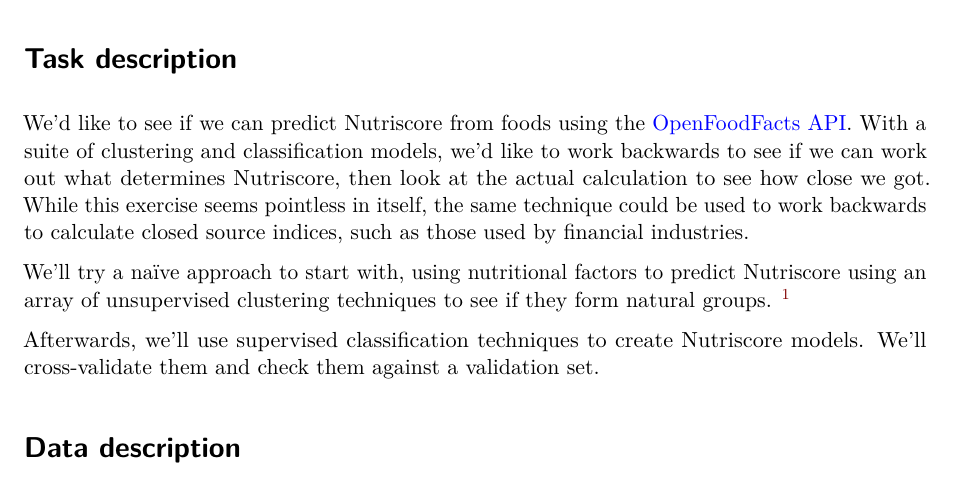
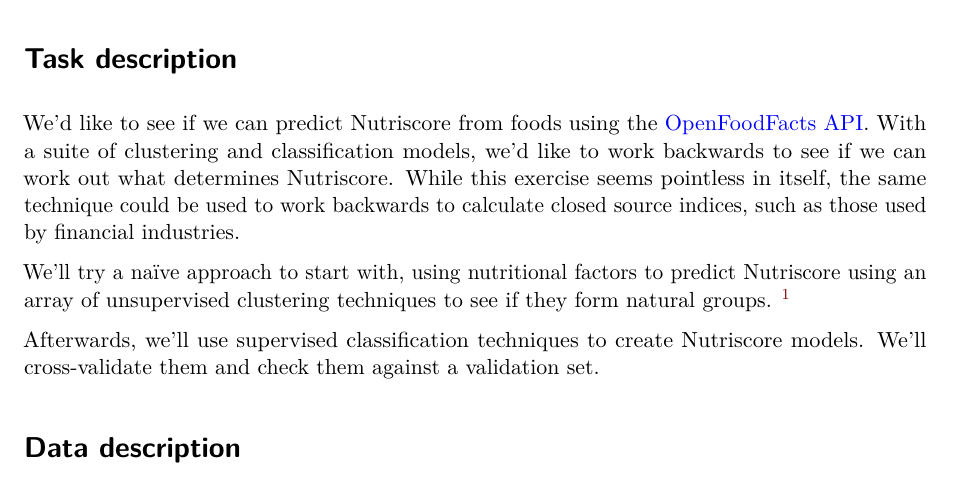
Before and after one commit to sebastian-c/uls-openfoodfacts, a Quarto document (nutriscore_report.qmd): part of page 1 of 5, cut so that both start at the same text. Rendered offline with R 4.5, knitr and Pandoc in place of Quarto, then LaTeX, with nearby package versions.

Commit message:
Remove references to calculated nutriscore

```diff
--- a/nutriscore_report.qmd
+++ b/nutriscore_report.qmd
@@ -22,7 +22,7 @@ You may read this report in the format of your choosing:
 
 # Task description
 
-We'd like to see if we can predict Nutriscore from foods using the [OpenFoodFacts API](https://wiki.openfoodfacts.org/Open_Food_Facts_Search_API_Version_2). With a suite of clustering and classification models, we'd like to work backwards to see if we can work out what determines Nutriscore, then look at the actual calculation to see how close we got. While this exercise seems pointless in itself, the same technique could be used to work backwards to calculate closed source indices, such as those used by financial industries.
+We'd like to see if we can predict Nutriscore from foods using the [OpenFoodFacts API](https://wiki.openfoodfacts.org/Open_Food_Facts_Search_API_Version_2). With a suite of clustering and classification models, we'd like to work backwards to see if we can work out what determines Nutriscore. While this exercise seems pointless in itself, the same technique could be used to work backwards to calculate closed source indices, such as those used by financial industries.
 
 
 
```
